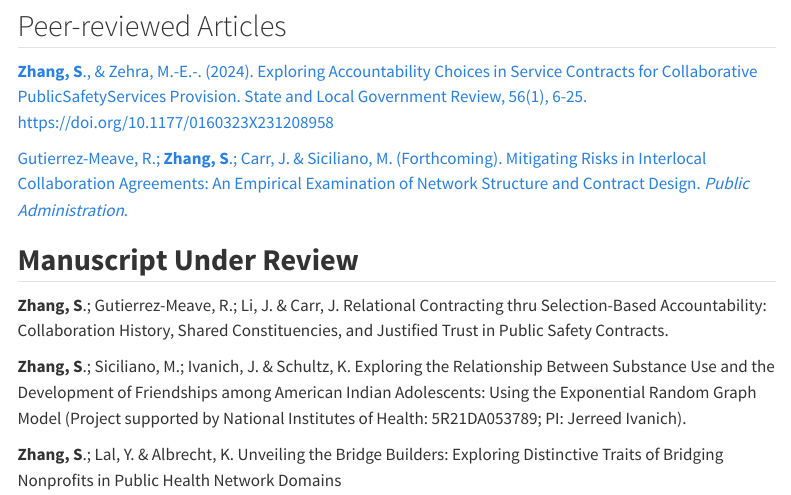
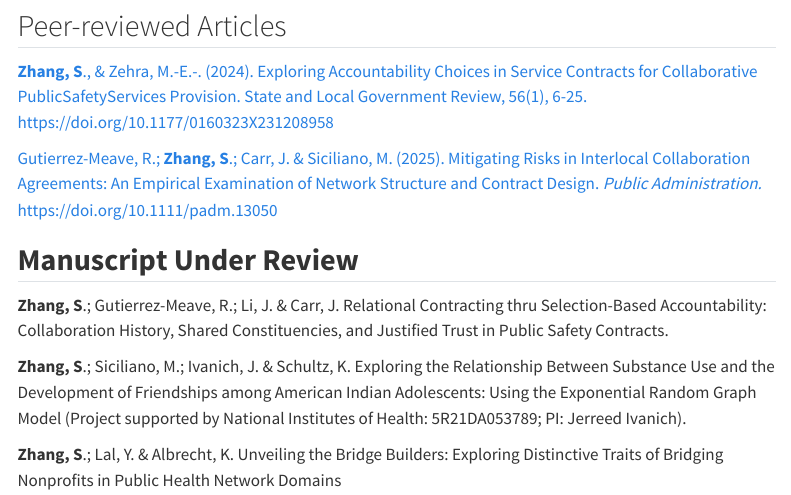
Before and after one commit to ShuwenZZZ/PersonalWebsite, a Quarto document (about.qmd): the page in a window 1100 px wide, from 800 px down. Rendered offline with R 4.5, knitr and Pandoc in place of Quarto, with nearby package versions; menus at the side of the page are left out.

Commit message:
citation updates

```diff
--- a/about.qmd
+++ b/about.qmd
@@ -18,7 +18,7 @@ I am also a member of the Network and Governance Lab since 2020 with a bunch of
 
 [**Zhang, S**., & Zehra, M.-E.-. (2024). Exploring Accountability Choices in Service Contracts for Collaborative Public](https://journals.sagepub.com/doi/10.1177/0160323X231208958?icid=int.sj-abstract.citing-articles.84)[Safety](https://doi.org/10.1177/0160323X231208958)[Services Provision. State and Local Government Review, 56(1), 6-25. https://doi.org/10.1177/0160323X231208958](https://journals.sagepub.com/doi/10.1177/0160323X231208958?icid=int.sj-abstract.citing-articles.84)
 
-[Gutierrez-Meave, R.; **Zhang, S**.; Carr, J. & Siciliano, M. (Forthcoming). Mitigating Risks in Interlocal Collaboration Agreements: An Empirical Examination of Network Structure and Contract Design. *Public Administration*.](https://doi.org/10.1111/padm.13050)
+[Gutierrez-Meave, R.; **Zhang, S**.; Carr, J. & Siciliano, M. (2025). Mitigating Risks in Interlocal Collaboration Agreements: An Empirical Examination of Network Structure and Contract Design. *Public Administration.* https://doi.org/10.1111/padm.13050](https://doi.org/10.1111/padm.13050)
 
 ## **Manuscript Under Review**
 
```
Also changed, not shown: 6 other files.
